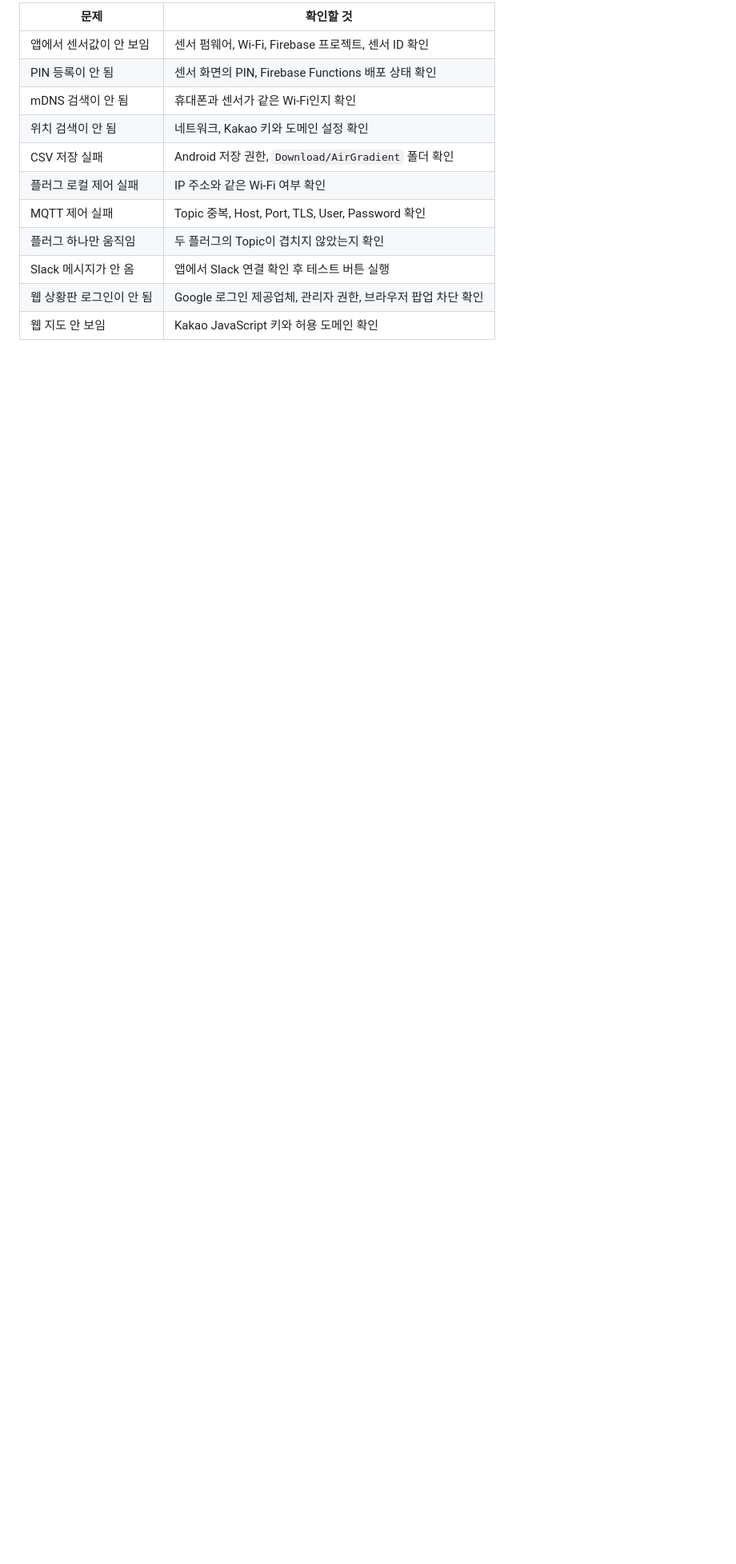
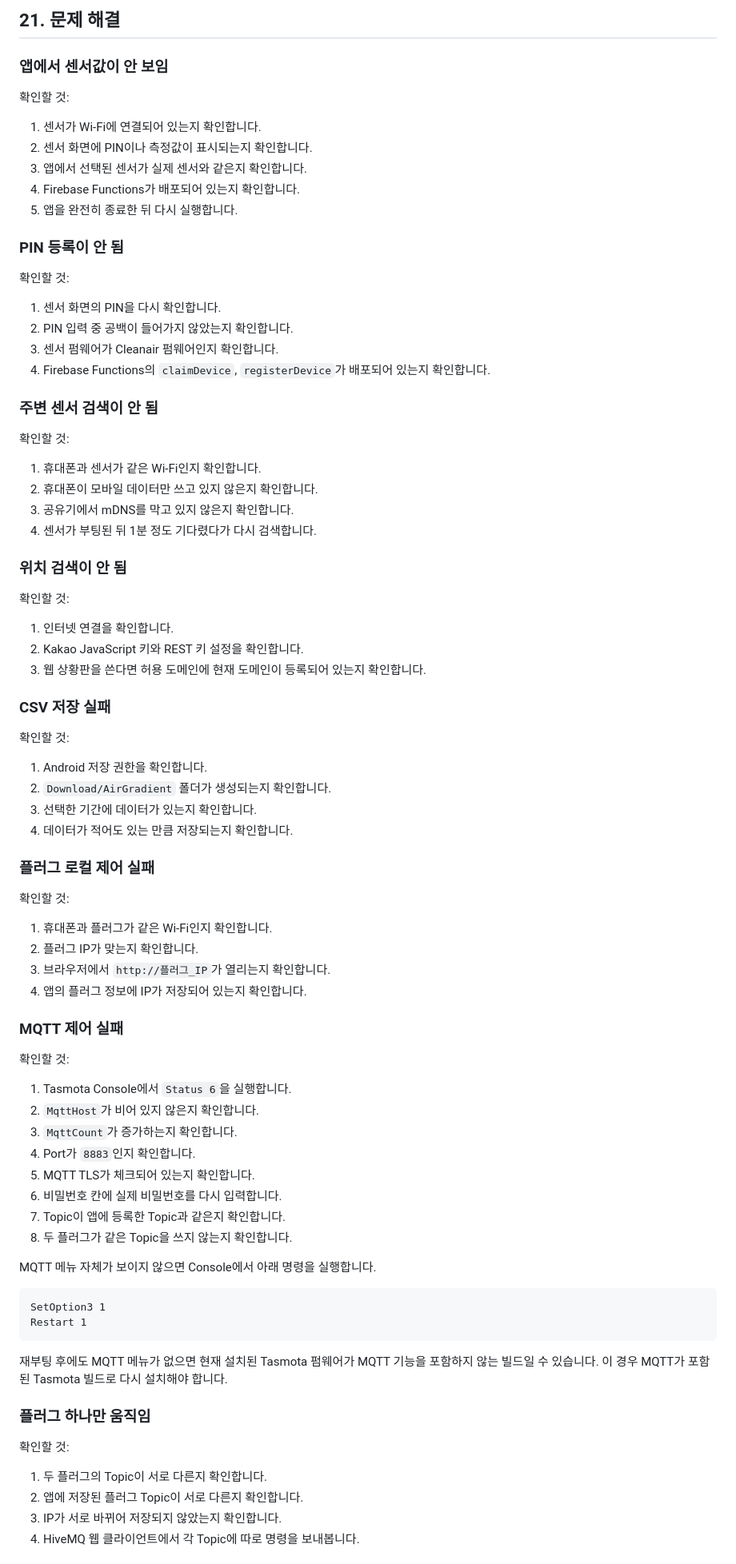
Before and after one commit to genpark36/Cleanair, a Markdown page: docs/RUN_GUIDE.md, the part around one of its changes. Shown at 80% size. GitHub-like rendering; blank space fills up the shorter version.

Commit message:
Update Cleanair setup guide

````diff
--- a/docs/RUN_GUIDE.md
+++ b/docs/RUN_GUIDE.md
@@ -599,14 +638,88 @@ Functions의 실제 비밀값은 GitHub에 올리지 않습니다. Functions를
 
-| 문제 | 확인할 것 |
-| --- | --- |
-| 앱에서 센서값이 안 보임 | 센서 펌웨어, Wi-Fi, Firebase 프로젝트, 센서 ID 확인 |
-| PIN 등록이 안 됨 | 센서 화면의 PIN, Firebase Functions 배포 상태 확인 |
-| mDNS 검색이 안 됨 | 휴대폰과 센서가 같은 Wi-Fi인지 확인 |
-| 위치 검색이 안 됨 | 네트워크, Kakao 키와 도메인 설정 확인 |
-| CSV 저장 실패 | Android 저장 권한, `Download/AirGradient` 폴더 확인 |
-| 플러그 로컬 제어 실패 | IP 주소와 같은 Wi-Fi 여부 확인 |
-| MQTT 제어 실패 | Topic 중복, Host, Port, TLS, User, Password 확인 |
-| 플러그 하나만 움직임 | 두 플러그의 Topic이 겹치지 않았는지 확인 |
-| Slack 메시지가 안 옴 | 앱에서 Slack 연결 확인 후 테스트 버튼 실행 |
-| 웹 상황판 로그인이 안 됨 | Google 로그인 제공업체, 관리자 권한, 브라우저 팝업 차단 확인 |
-| 웹 지도 안 보임 | Kakao JavaScript 키와 허용 도메인 확인 |
+## 21. 문제 해결
+
+### 앱에서 센서값이 안 보임
+
+확인할 것:
+
+1. 센서가 Wi-Fi에 연결되어 있는지 확인합니다.
+2. 센서 화면에 PIN이나 측정값이 표시되는지 확인합니다.
+3. 앱에서 선택된 센서가 실제 센서와 같은지 확인합니다.
+4. Firebase Functions가 배포되어 있는지 확인합니다.
+5. 앱을 완전히 종료한 뒤 다시 실행합니다.
+
+### PIN 등록이 안 됨
+
+확인할 것:
+
+1. 센서 화면의 PIN을 다시 확인합니다.
+2. PIN 입력 중 공백이 들어가지 않았는지 확인합니다.
+3. 센서 펌웨어가 Cleanair 펌웨어인지 확인합니다.
+4. Firebase Functions의 `claimDevice`, `registerDevice`가 배포되어 있는지 확인합니다.
+
+### 주변 센서 검색이 안 됨
+
+확인할 것:
+
+1. 휴대폰과 센서가 같은 Wi-Fi인지 확인합니다.
+2. 휴대폰이 모바일 데이터만 쓰고 있지 않은지 확인합니다.
+3. 공유기에서 mDNS를 막고 있지 않은지 확인합니다.
+4. 센서가 부팅된 뒤 1분 정도 기다렸다가 다시 검색합니다.
+
+### 위치 검색이 안 됨
+
+확인할 것:
+
+1. 인터넷 연결을 확인합니다.
+2. Kakao JavaScript 키와 REST 키 설정을 확인합니다.
+3. 웹 상황판을 쓴다면 허용 도메인에 현재 도메인이 등록되어 있는지 확인합니다.
+
+### CSV 저장 실패
+
+확인할 것:
+
+1. Android 저장 권한을 확인합니다.
+2. `Download/AirGradient` 폴더가 생성되는지 확인합니다.
+3. 선택한 기간에 데이터가 있는지 확인합니다.
+4. 데이터가 적어도 있는 만큼 저장되는지 확인합니다.
+
+### 플러그 로컬 제어 실패
+
+확인할 것:
+
+1. 휴대폰과 플러그가 같은 Wi-Fi인지 확인합니다.
+2. 플러그 IP가 맞는지 확인합니다.
+3. 브라우저에서 `http://플러그_IP`가 열리는지 확인합니다.
+4. 앱의 플러그 정보에 IP가 저장되어 있는지 확인합니다.
+
+### MQTT 제어 실패
+
+확인할 것:
+
+1. Tasmota Console에서 `Status 6`을 실행합니다.
+2. `MqttHost`가 비어 있지 않은지 확인합니다.
+3. `MqttCount`가 증가하는지 확인합니다.
+4. Port가 `8883`인지 확인합니다.
+5. MQTT TLS가 체크되어 있는지 확인합니다.
+6. 비밀번호 칸에 실제 비밀번호를 다시 입력합니다.
+7. Topic이 앱에 등록한 Topic과 같은지 확인합니다.
+8. 두 플러그가 같은 Topic을 쓰지 않는지 확인합니다.
+
+MQTT 메뉴 자체가 보이지 않으면 Console에서 아래 명령을 실행합니다.
+
+```text
+SetOption3 1
+Restart 1
+```
+
+재부팅 후에도 MQTT 메뉴가 없으면 현재 설치된 Tasmota 펌웨어가 MQTT 기능을 포함하지 않는 빌드일 수 있습니다. 이 경우 MQTT가 포함된 Tasmota 빌드로 다시 설치해야 합니다.
+
+### 플러그 하나만 움직임
+
+확인할 것:
+
+1. 두 플러그의 Topic이 서로 다른지 확인합니다.
+2. 앱에 저장된 플러그 Topic이 서로 다른지 확인합니다.
+3. IP가 서로 바뀌어 저장되지 않았는지 확인합니다.
+4. HiveMQ 웹 클라이언트에서 각 Topic에 따로 명령을 보내봅니다.
+
````
Also changed, not shown: other parts of docs/RUN_GUIDE.md (+266 -193 lines).
